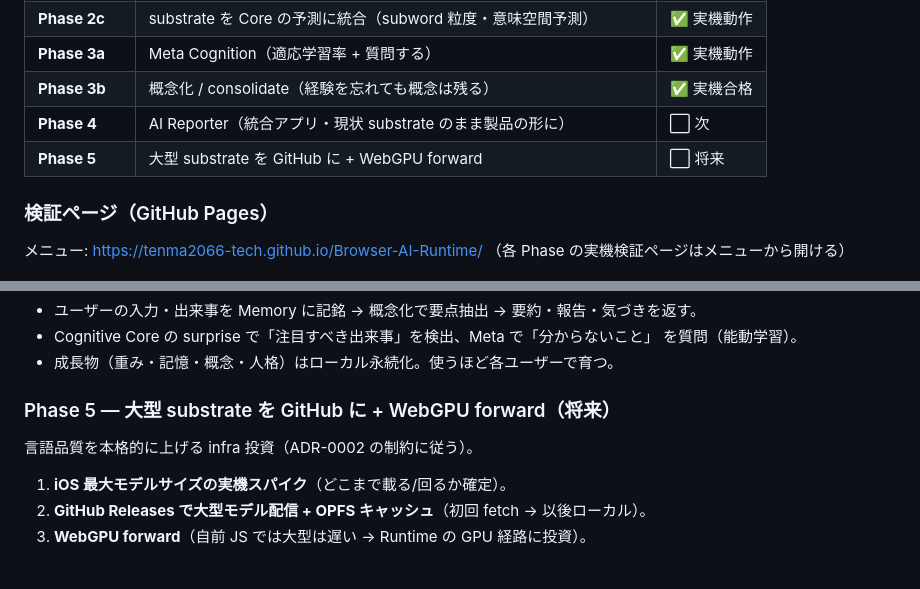
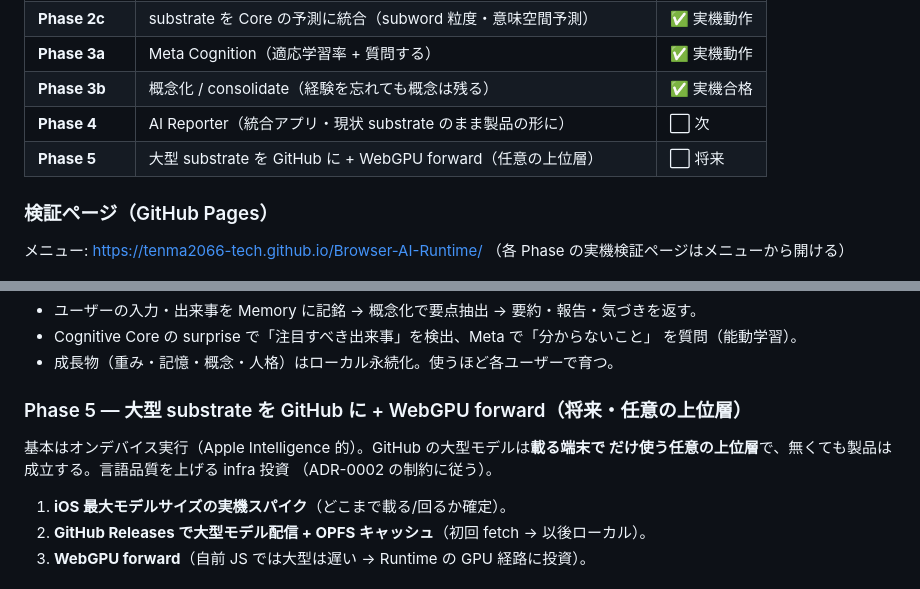
Before and after one commit to tenma2066-tech/Browser-AI-Runtime, a Markdown page: README.md, 2 parts joined by grey strips. GitHub-like rendering.

```diff
--- a/README.md
+++ b/README.md
@@ -38,7 +38,7 @@ HTML / CSS / JavaScript(TypeScript) のみで動く、**完全クライアント
 | **Phase 3a** | Meta Cognition（適応学習率 + 質問する） | ✅ 実機動作 |
 | **Phase 3b** | 概念化 / consolidate（経験を忘れても概念は残る） | ✅ 実機合格 |
 | **Phase 4** | AI Reporter（統合アプリ・現状 substrate のまま製品の形に） | ⬜ 次 |
-| **Phase 5** | 大型 substrate を GitHub に + WebGPU forward | ⬜ 将来 |
+| **Phase 5** | 大型 substrate を GitHub に + WebGPU forward（任意の上位層） | ⬜ 将来 |
 
 ### 検証ページ（GitHub Pages）
 
@@ -113,9 +113,11 @@ HTML / CSS / JavaScript(TypeScript) のみで動く、**完全クライアント
   を質問（能動学習）。
 - 成長物（重み・記憶・概念・人格）はローカル永続化。使うほど各ユーザーで育つ。
 
-### Phase 5 — 大型 substrate を GitHub に + WebGPU forward（将来）
+### Phase 5 — 大型 substrate を GitHub に + WebGPU forward（将来・任意の上位層）
 
-言語品質を本格的に上げる infra 投資（ADR-0002 の制約に従う）。
+基本はオンデバイス実行（Apple Intelligence 的）。GitHub の大型モデルは**載る端末で
+だけ使う任意の上位層**で、無くても製品は成立する。言語品質を上げる infra 投資
+（ADR-0002 の制約に従う）。
 
 1. **iOS 最大モデルサイズの実機スパイク**（どこまで載る/回るか確定）。
 2. **GitHub Releases で大型モデル配信 + OPFS キャッシュ**（初回 fetch → 以後ローカル）。
```
Also changed, not shown: docs/ADR-0002-product-direction.md (+11 -0 lines).
